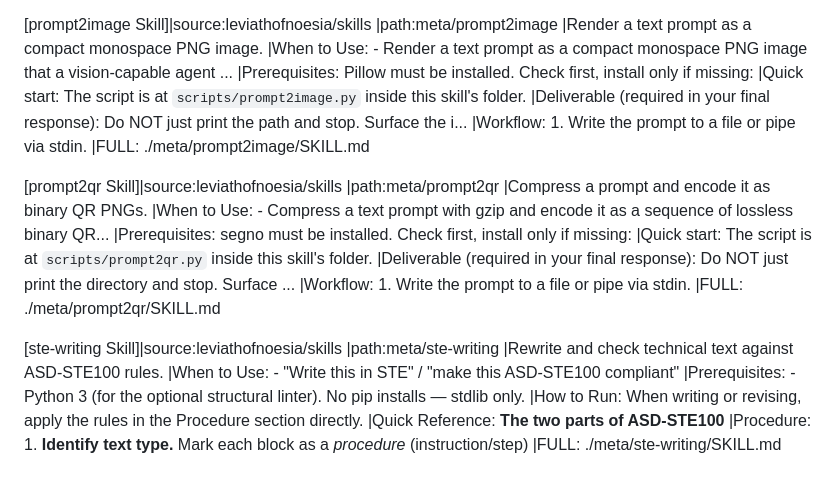
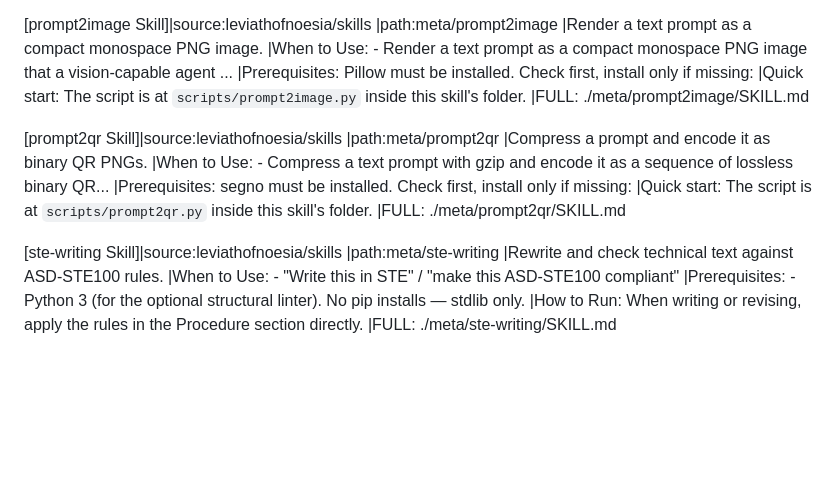
Before and after one commit to leviathofnoesia/skills, a Markdown page: index.md, the part around one of its changes. Rendered like a GitHub page; blank space fills up the shorter version.

```diff
--- a/index.md
+++ b/index.md
@@ -217,8 +225,6 @@
 |When to Use: - Render a text prompt as a compact monospace PNG image that a vision-capable agent ...
 |Prerequisites: Pillow must be installed. Check first, install only if missing:
 |Quick start: The script is at `scripts/prompt2image.py` inside this skill's folder.
-|Deliverable (required in your final response): Do NOT just print the path and stop. Surface the i...
-|Workflow: 1. Write the prompt to a file or pipe via stdin.
 |FULL: ./meta/prompt2image/SKILL.md
 
 [prompt2qr Skill]|source:leviathofnoesia/skills
@@ -227,8 +233,6 @@
 |When to Use: - Compress a text prompt with gzip and encode it as a sequence of lossless binary QR...
 |Prerequisites: segno must be installed. Check first, install only if missing:
 |Quick start: The script is at `scripts/prompt2qr.py` inside this skill's folder.
-|Deliverable (required in your final response): Do NOT just print the directory and stop. Surface ...
-|Workflow: 1. Write the prompt to a file or pipe via stdin.
 |FULL: ./meta/prompt2qr/SKILL.md
 
 [ste-writing Skill]|source:leviathofnoesia/skills
@@ -237,8 +241,6 @@
 |When to Use: - "Write this in STE" / "make this ASD-STE100 compliant"
 |Prerequisites: - Python 3 (for the optional structural linter). No pip installs — stdlib only.
 |How to Run: When writing or revising, apply the rules in the Procedure section directly.
-|Quick Reference: **The two parts of ASD-STE100**
-|Procedure: 1. **Identify text type.** Mark each block as a *procedure* (instruction/step)
 |FULL: ./meta/ste-writing/SKILL.md
 
 <!-- END SKILL-COMPILER MANAGED SECTION -->
```
Also changed, not shown: other parts of index.md (+48 -40 lines).
